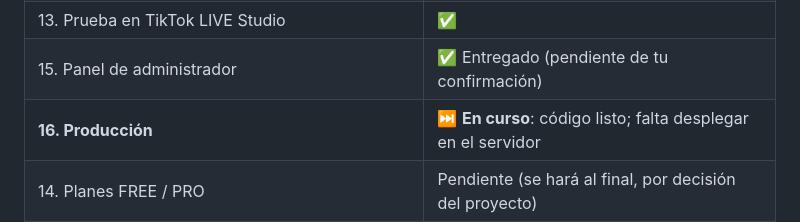
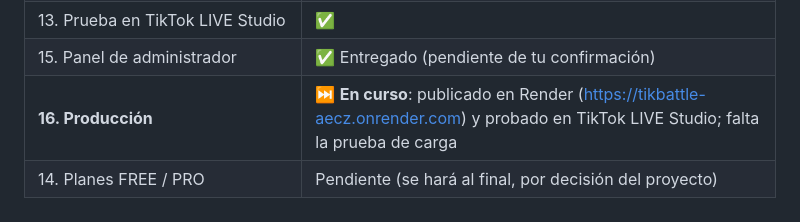
Before and after one commit to santiramirez1504-stack/tikbattle, a Markdown page: README.md, the part around the change. Drawn GitHub-style.

Commit message:
README: producción publicada en Render
Co-Authored-By: Claude Opus 5.5 <noreply@anthropic.com>

```diff
--- a/README.md
+++ b/README.md
@@ -22,7 +22,7 @@ Primer juego: **Batalla de Países**. Los espectadores escriben el nombre de un
 | 12. Persistencia en MongoDB (configuración, partidas, historial) | ✅ |
 | 13. Prueba en TikTok LIVE Studio | ✅ |
 | 15. Panel de administrador | ✅ Entregado (pendiente de tu confirmación) |
-| **16. Producción** | ⏭️ **En curso**: código listo; falta desplegar en el servidor |
+| **16. Producción** | ⏭️ **En curso**: publicado en Render (https://tikbattle-aecz.onrender.com) y probado en TikTok LIVE Studio; falta la prueba de carga |
 | 14. Planes FREE / PRO | Pendiente (se hará al final, por decisión del proyecto) |
 
 ## Cómo arrancar el servidor
```
